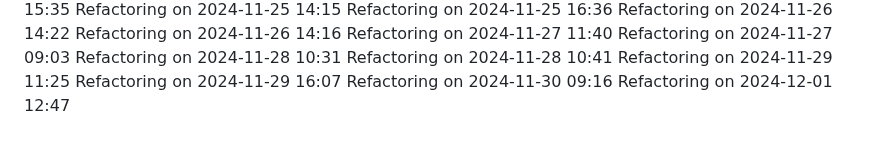
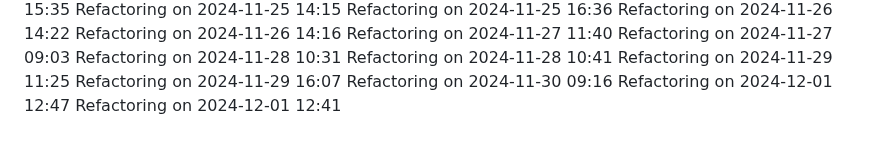
Before and after one commit to IT25101985/medical-appointment-system-project, a Markdown page: COMPLETE_GUIDE.md, the part around the change. Drawn GitHub-style.

Commit message:
Update project logs for 2024-12-01

```diff
--- a/COMPLETE_GUIDE.md
+++ b/COMPLETE_GUIDE.md
@@ -538,3 +538,4 @@ Refactoring on 2024-11-29 11:25
 Refactoring on 2024-11-29 16:07
 Refactoring on 2024-11-30 09:16
 Refactoring on 2024-12-01 12:47
+Refactoring on 2024-12-01 12:41
```
